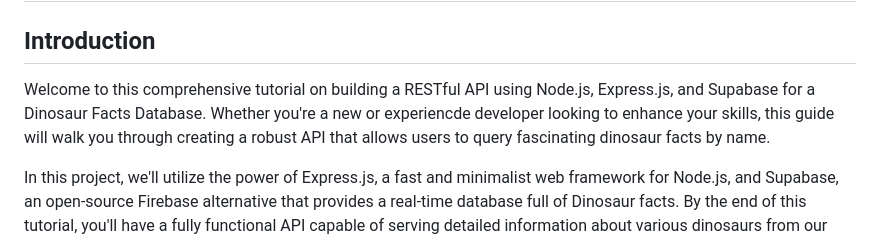
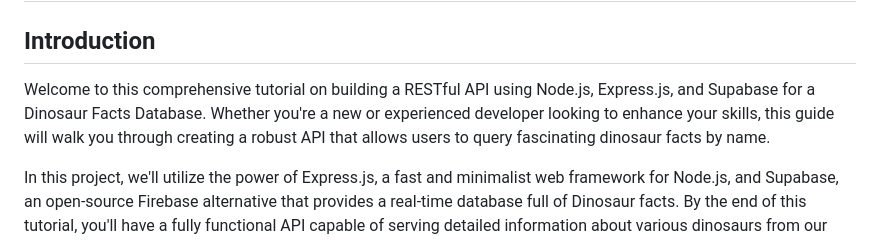
Before and after one commit to JRH89/express-dinosaur-api, a Markdown page: README.md, the part around the change. GitHub-like rendering.

```diff
--- a/README.md
+++ b/README.md
@@ -32,7 +32,7 @@ The dataset contains information about dinosaurs, including their occurrence num
 
 ## Introduction
 
-Welcome to this comprehensive tutorial on building a RESTful API using Node.js, Express.js, and Supabase for a Dinosaur Facts Database. Whether you're a new or experiencde developer looking to enhance your skills, this guide will walk you through creating a robust API that allows users to query fascinating dinosaur facts by name.
+Welcome to this comprehensive tutorial on building a RESTful API using Node.js, Express.js, and Supabase for a Dinosaur Facts Database. Whether you're a new or experienced developer looking to enhance your skills, this guide will walk you through creating a robust API that allows users to query fascinating dinosaur facts by name.
 
 In this project, we'll utilize the power of Express.js, a fast and minimalist web framework for Node.js, and Supabase, an open-source Firebase alternative that provides a real-time database full of Dinosaur facts. By the end of this tutorial, you'll have a fully functional API capable of serving detailed information about various dinosaurs from our curated dataset provided by https://Kaggle.com.
 
```
